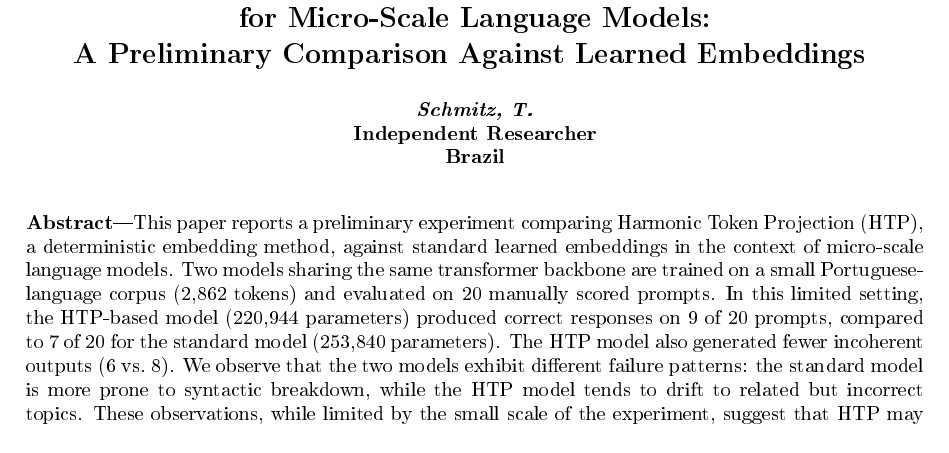
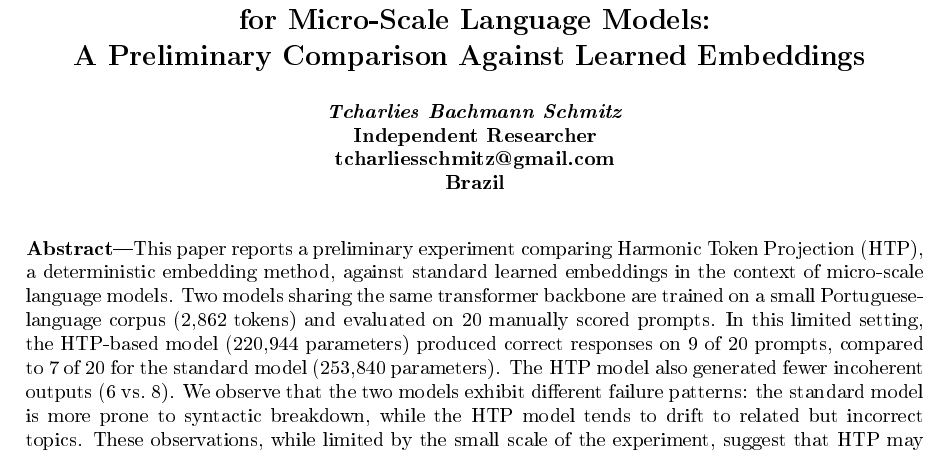
Before and after one commit to otschmitz/htp-micro-llm-benchmark, a LaTeX document (paper.tex, which reads references.bib): part of page 1 of 4, cut so that both start at the same text. The pictures show the PDF file paper.pdf that the author committed with the source.

Commit message:
Update author name and add email
Co-Authored-By: Claude Opus 4.6 (1M context) <noreply@anthropic.com>

```diff
--- a/paper.tex
+++ b/paper.tex
@@ -58,8 +58,9 @@
 \vspace{0.5cm}
 
 \normalsize
-\textit{Schmitz, T.}\\
+\textit{Tcharlies Bachmann Schmitz}\\
 Independent Researcher\\
+tcharliesschmitz@gmail.com\\
 Brazil\\
 \vspace{0.5cm}
 \end{center}
--- a/references.bib
+++ b/references.bib
@@ -64,7 +64,7 @@
 % -----------------------------------------------------------------------------
 
 @article{schmitz2025htp,
-  author  = {Schmitz, T.},
+  author  = {Schmitz, Tcharlies Bachmann},
   title   = {Harmonic Token Projection: Deterministic Embeddings via Modular Arithmetic and Trigonometric Functions},
   journal = {arXiv preprint arXiv:2511.20665},
   year    = {2025}
```
Also changed, not shown: paper.pdf, paper.tex (2 more changed lines), references.bib (2 more changed lines).
